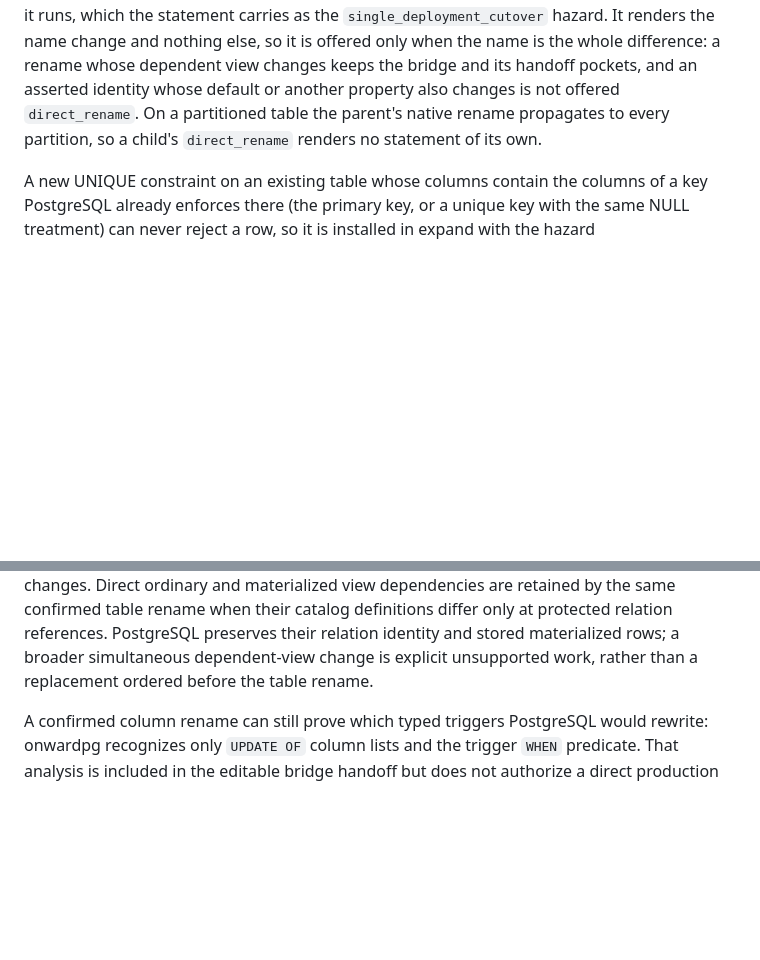
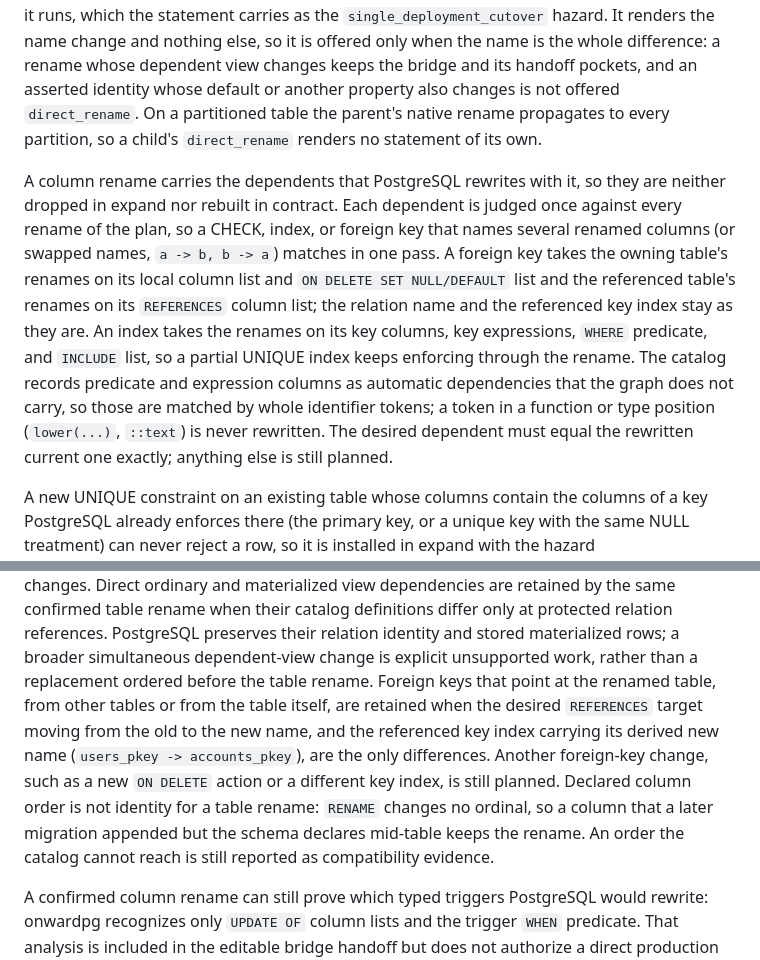
Before and after one commit to jokull/onwardpg, a Markdown page: docs/supported-features.md, 2 parts joined by grey strips. Rendered like a GitHub page; blank space fills up the shorter version.

Commit message:
Document rename dependents and name the preview.10 changelog section

```diff
--- a/docs/supported-features.md
+++ b/docs/supported-features.md
@@ -241,6 +241,22 @@ offered `direct_rename`. On a partitioned table the parent's native rename
 propagates to every partition, so a child's `direct_rename` renders no
 statement of its own.
 
+A column rename carries the dependents that PostgreSQL rewrites with it, so
+they are neither dropped in expand nor rebuilt in contract. Each dependent is
+judged once against every rename of the plan, so a CHECK, index, or foreign
+key that names several renamed columns (or swapped names, `a -> b, b -> a`)
+matches in one pass. A foreign key takes the owning table's renames on its
+local column list and `ON DELETE SET NULL/DEFAULT` list and the referenced
+table's renames on its `REFERENCES` column list; the relation name and the
+referenced key index stay as they are. An index takes the renames on its key
+columns, key expressions, `WHERE` predicate, and `INCLUDE` list, so a partial
+UNIQUE index keeps enforcing through the rename. The catalog records predicate
+and expression columns as automatic dependencies that the graph does not
+carry, so those are matched by whole identifier tokens; a token in a function
+or type position (`lower(...)`, `::text`) is never rewritten. The desired
+dependent must equal the rewritten current one exactly; anything else is still
+planned.
+
 A new UNIQUE constraint on an existing table whose columns contain the
 columns of a key PostgreSQL already enforces there (the primary key, or a
 unique key with the same NULL treatment) can never reject a row, so it is
@@ -372,6 +388,15 @@ confirmed table rename when their catalog definitions differ only at protected
 relation references. PostgreSQL preserves their relation identity and stored
 materialized rows; a broader simultaneous dependent-view change is explicit
 unsupported work, rather than a replacement ordered before the table rename.
+Foreign keys that point at the renamed table, from other tables or from the
+table itself, are retained when the desired `REFERENCES` target moving from
+the old to the new name, and the referenced key index carrying its derived new
+name (`users_pkey -> accounts_pkey`), are the only differences. Another
+foreign-key change, such as a new `ON DELETE` action or a different key index,
+is still planned. Declared column order is not identity for a table rename:
+`RENAME` changes no ordinal, so a column that a later migration appended but
+the schema declares mid-table keeps the rename. An order the catalog cannot
+reach is still reported as compatibility evidence.
 
 A confirmed column rename can still prove which typed triggers PostgreSQL
 would rewrite: onwardpg recognizes only `UPDATE OF` column lists and the
```
Also changed, not shown: CHANGELOG.md (+30 -0 lines), docs/safety-model.md (+9 -0 lines).
